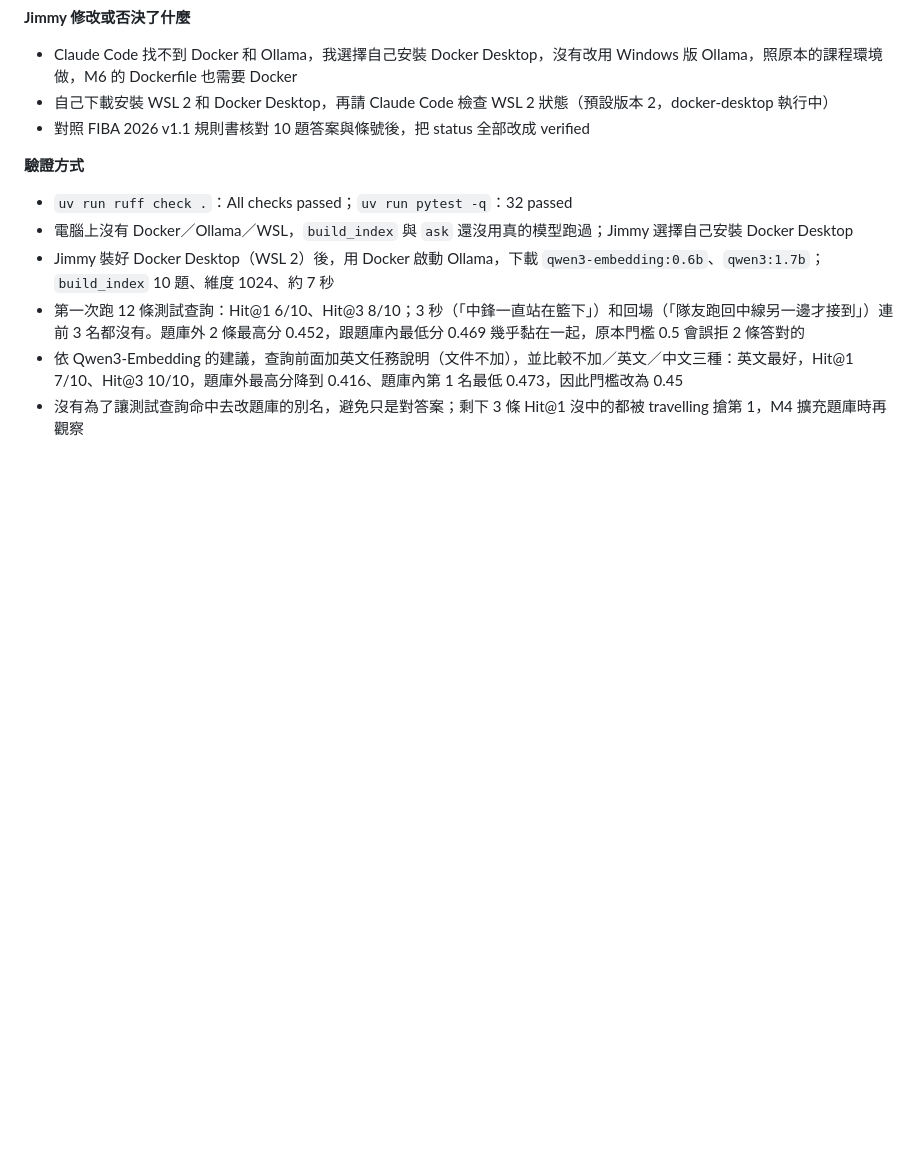
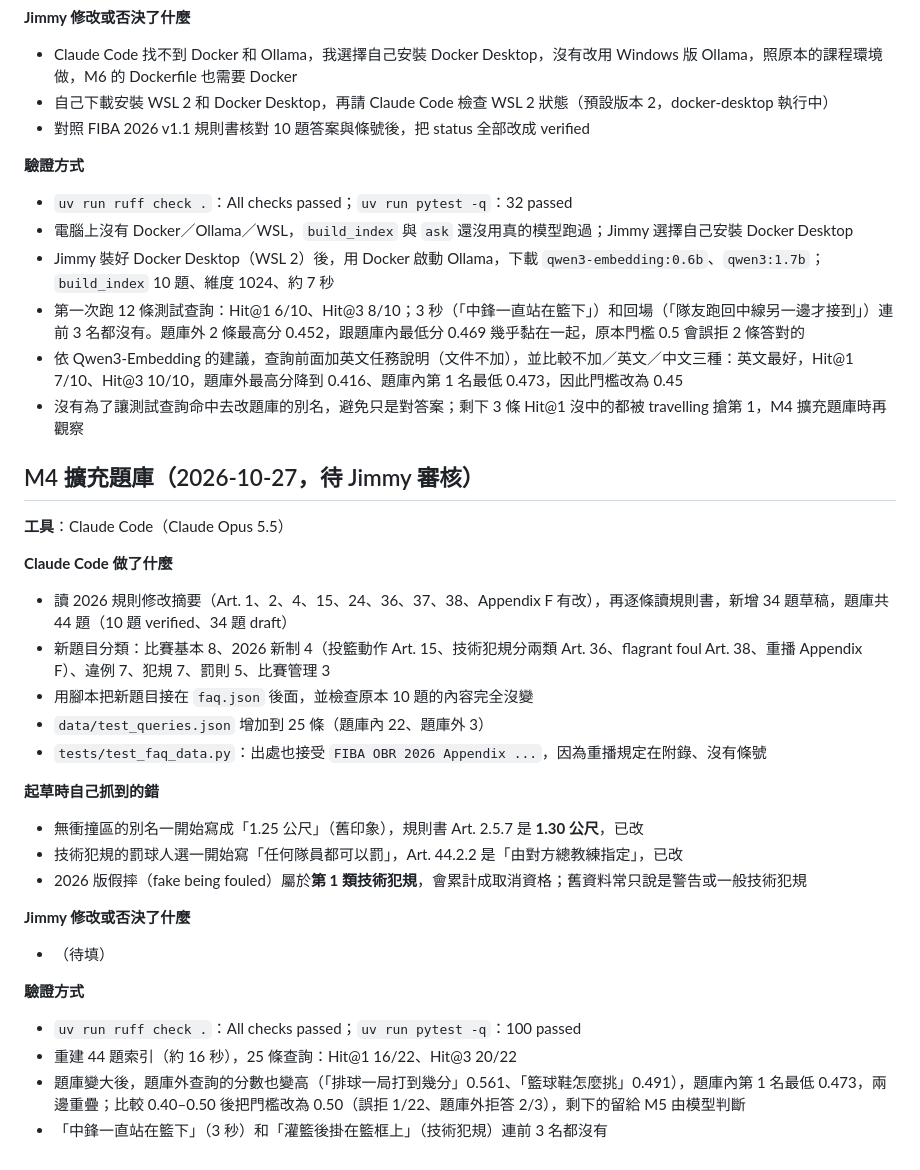
Before and after one commit to kdwjzh/fiba-rules-faq, a Markdown page: docs/ai-usage-log.md, the part around the change. Rendered like a GitHub page; blank space fills up the shorter version.

Commit message:
docs: log M4 progress and drafting fixes
Co-Authored-By: Claude Opus 5.5 <noreply@anthropic.com>

```diff
--- a/docs/ai-usage-log.md
+++ b/docs/ai-usage-log.md
@@ -86,3 +86,28 @@
 - 第一次跑 12 條測試查詢：Hit@1 6/10、Hit@3 8/10；3 秒（「中鋒一直站在籃下」）和回場（「隊友跑回中線另一邊才接到」）連前 3 名都沒有。題庫外 2 條最高分 0.452，跟題庫內最低分 0.469 幾乎黏在一起，原本門檻 0.5 會誤拒 2 條答對的
 - 依 Qwen3-Embedding 的建議，查詢前面加英文任務說明（文件不加），並比較不加／英文／中文三種：英文最好，Hit@1 7/10、Hit@3 10/10，題庫外最高分降到 0.416、題庫內第 1 名最低 0.473，因此門檻改為 0.45
 - 沒有為了讓測試查詢命中去改題庫的別名，避免只是對答案；剩下 3 條 Hit@1 沒中的都被 travelling 搶第 1，M4 擴充題庫時再觀察
+
+## M4 擴充題庫（2026-10-27，待 Jimmy 審核）
+
+**工具**：Claude Code（Claude Opus 5.5）
+
+**Claude Code 做了什麼**
+- 讀 2026 規則修改摘要（Art. 1、2、4、15、24、36、37、38、Appendix F 有改），再逐條讀規則書，新增 34 題草稿，題庫共 44 題（10 題 verified、34 題 draft）
+- 新題目分類：比賽基本 8、2026 新制 4（投籃動作 Art. 15、技術犯規分兩類 Art. 36、flagrant foul Art. 38、重播 Appendix F）、違例 7、犯規 7、罰則 5、比賽管理 3
+- 用腳本把新題目接在 `faq.json` 後面，並檢查原本 10 題的內容完全沒變
+- `data/test_queries.json` 增加到 25 條（題庫內 22、題庫外 3）
+- `tests/test_faq_data.py`：出處也接受 `FIBA OBR 2026 Appendix ...`，因為重播規定在附錄、沒有條號
+
+**起草時自己抓到的錯**
+- 無衝撞區的別名一開始寫成「1.25 公尺」（舊印象），規則書 Art. 2.5.7 是 **1.30 公尺**，已改
+- 技術犯規的罰球人選一開始寫「任何隊員都可以罰」，Art. 44.2.2 是「由對方總教練指定」，已改
+- 2026 版假摔（fake being fouled）屬於**第 1 類技術犯規**，會累計成取消資格；舊資料常只說是警告或一般技術犯規
+
+**Jimmy 修改或否決了什麼**
+- （待填）
+
+**驗證方式**
+- `uv run ruff check .`：All checks passed；`uv run pytest -q`：100 passed
+- 重建 44 題索引（約 16 秒），25 條查詢：Hit@1 16/22、Hit@3 20/22
+- 題庫變大後，題庫外查詢的分數也變高（「排球一局打到幾分」0.561、「籃球鞋怎麼挑」0.491），題庫內第 1 名最低 0.473，兩邊重疊；比較 0.40–0.50 後把門檻改為 0.50（誤拒 1/22、題庫外拒答 2/3），剩下的留給 M5 由模型判斷
+- 「中鋒一直站在籃下」（3 秒）和「灌籃後掛在籃框上」（技術犯規）連前 3 名都沒有
```
Also changed, not shown: CLAUDE.md (+1 -0 lines).
